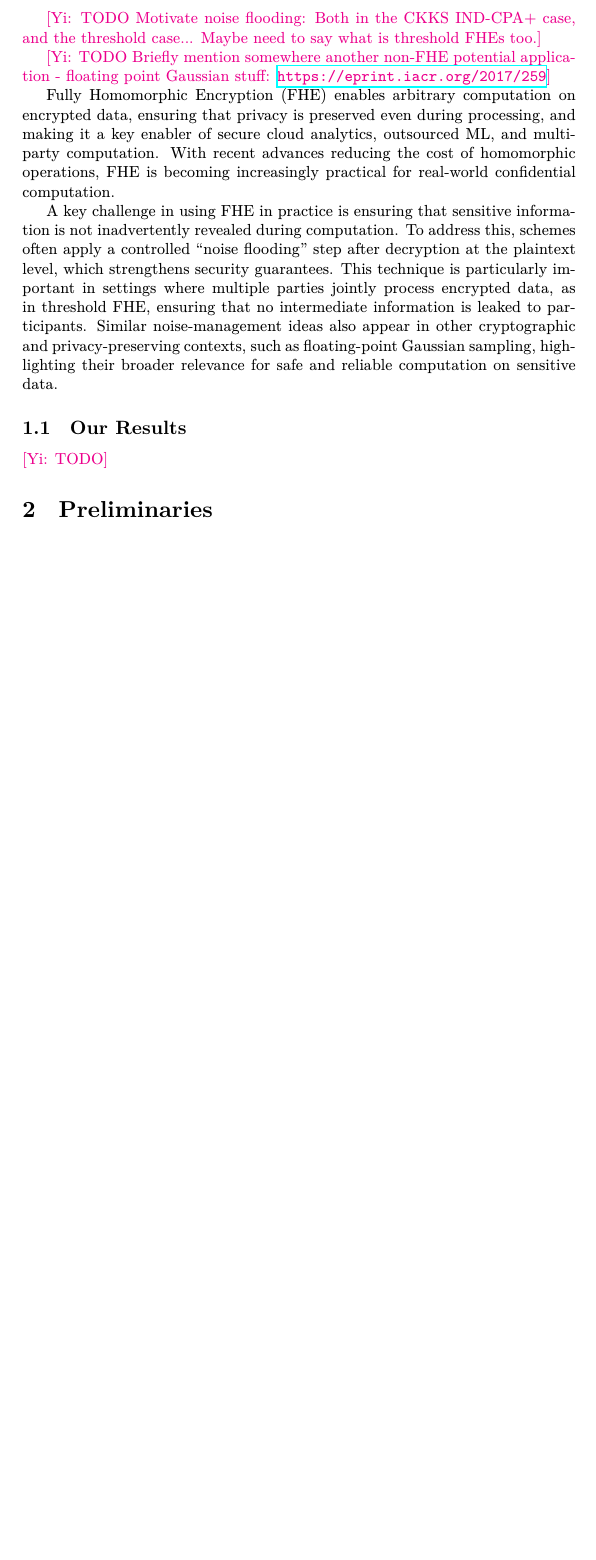
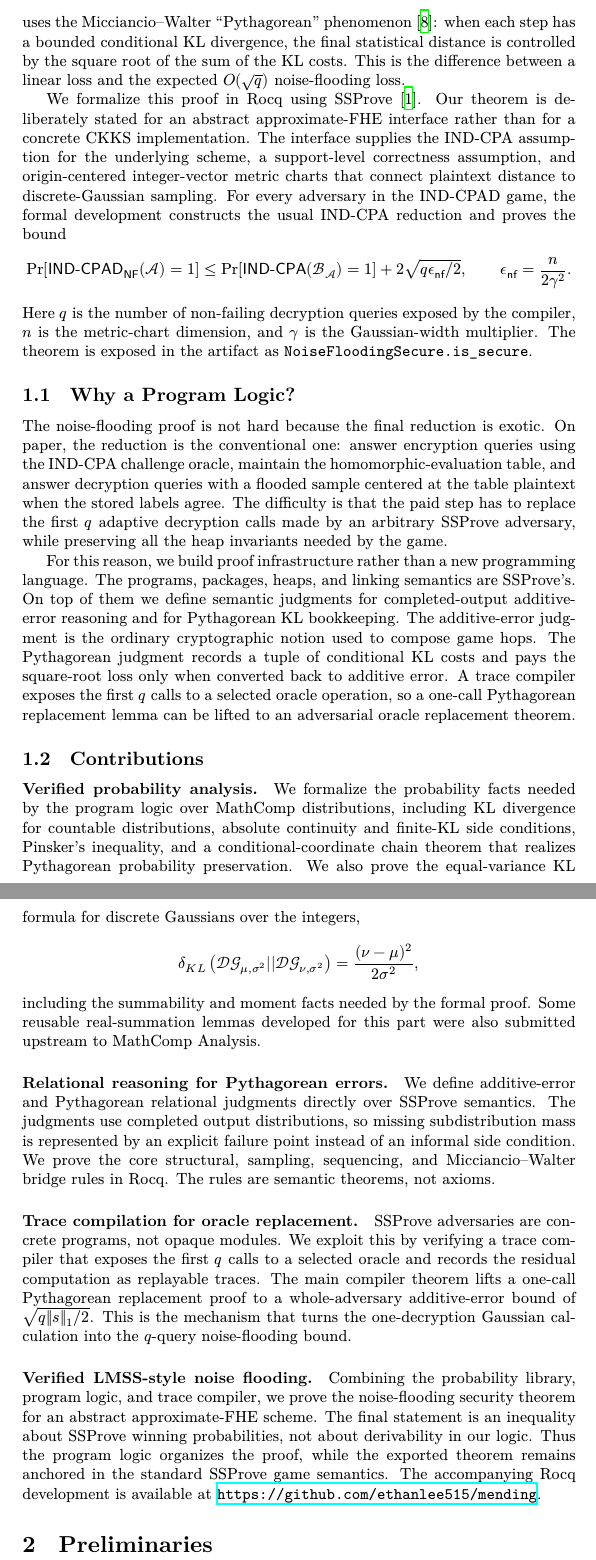
Before and after one commit to ethanlee515/Pythagorean-RHL, a LaTeX paper (main.tex, which reads intro.tex): part of page 2 of 31 before the commit and two parts of pages 3 and 4 of 34 after it, the two joined at a grey line, cut at the place of the change, the shorter picture padded with empty space. Compiled offline with XeLaTeX.

Commit message:
Add AI intro
Co-authored-by: Codex <noreply@openai.com>

```diff
--- a/intro.tex
+++ b/intro.tex
@@ -15 +22,29 @@ On the other hand, Pythagorean probability preservation achieves a sharper $O(\s
+The cryptographic analysis instead uses the Micciancio--Walter
+``Pythagorean'' phenomenon \cite{mw17}: when each step has a bounded
+conditional KL divergence, the final statistical distance is controlled by the
+square root of the sum of the KL costs.
+This is the difference between a linear loss and the expected
+$O(\sqrt q)$ noise-flooding loss.
 
+We formalize this proof in Rocq using SSProve \cite{ssprove}.
+Our theorem is deliberately stated for an abstract approximate-FHE interface
+rather than for a concrete CKKS implementation.
+The interface supplies the IND-CPA assumption for the underlying scheme, a
+support-level correctness assumption, and origin-centered integer-vector
+metric charts that connect plaintext distance to discrete-Gaussian sampling.
+For every adversary in the IND-CPAD game, the formal development constructs
+the usual IND-CPA reduction and proves the bound
+\[
+  \Pr[\mathsf{IND\text{-}CPAD}_{\mathsf{NF}}(\cA)=1]
+  \leq
+  \Pr[\mathsf{IND\text{-}CPA}(\mathcal{B}_{\cA})=1]
+  +
+  2\sqrt{q\epsilon_{\mathsf{nf}}/2},
+  \qquad
+  \epsilon_{\mathsf{nf}}=\frac{n}{2\gamma^2}.
+\]
+Here $q$ is the number of non-failing decryption queries exposed by the
+compiler, $n$ is the metric-chart dimension, and $\gamma$ is the Gaussian-width
+multiplier.
+The theorem is exposed in the artifact as
+\texttt{NoiseFloodingSecure.is\_secure}.
@@ -21,28 +51,73 @@ The accompanying Rocq formalization is open source at \url{https://github.com/et
 
-\Ethan{TODO Motivate noise flooding: Both in the CKKS IND-CPA+ case, and the threshold case...
-Maybe need to say what is threshold FHEs too.}
+\subsection{Why a Program Logic?}
 
-\Ethan{TODO Briefly mention somewhere another non-FHE potential application - floating point Gaussian stuff: \url{https://eprint.iacr.org/2017/259}}
+The noise-flooding proof is not hard because the final reduction is exotic.
+On paper, the reduction is the conventional one: answer encryption queries
+using the IND-CPA challenge oracle, maintain the homomorphic-evaluation table,
+and answer decryption queries with a flooded sample centered at the table
+plaintext when the stored labels agree.
+The difficulty is that the paid step has to replace the first $q$ adaptive
+decryption calls made by an arbitrary SSProve adversary, while preserving all
+the heap invariants needed by the game.
 
+For this reason, we build proof infrastructure rather than a new programming
+language.
+The programs, packages, heaps, and linking semantics are SSProve's.
+On top of them we define semantic judgments for completed-output
+additive-error reasoning and for Pythagorean KL bookkeeping.
+The additive-error judgment is the ordinary cryptographic notion used to
+compose game hops.
+The Pythagorean judgment records a tuple of conditional KL costs and pays the
+square-root loss only when converted back to additive error.
+A trace compiler exposes the first $q$ calls to a selected oracle operation,
+so a one-call Pythagorean replacement lemma can be lifted to an adversarial
+oracle replacement theorem.
 
+\subsection{Contributions}
 
-Fully Homomorphic Encryption (FHE) enables arbitrary computation on encrypted data, ensuring that privacy is preserved even during processing, and making it a key enabler of secure cloud analytics, outsourced ML, and multiparty computation. With recent advances reducing the cost of homomorphic operations, FHE is becoming increasingly practical for real-world confidential computation.
+\paragraph{Verified probability analysis.}
+We formalize the probability facts needed by the program logic over MathComp
+distributions, including KL divergence for countable distributions, absolute
+continuity and finite-KL side conditions, Pinsker's inequality, and a
+conditional-coordinate chain theorem that realizes Pythagorean probability
+preservation.
+We also prove the equal-variance KL formula for discrete Gaussians over the
+integers,
+\[
+  \KL{\DG{\mu}{\sigma^2}}{\DG{\nu}{\sigma^2}}
+  =
+  \frac{(\nu-\mu)^2}{2\sigma^2},
+\]
+including the summability and moment facts needed by the formal proof.
+Some reusable real-summation lemmas developed for this part were also
+submitted upstream to MathComp Analysis.
 
+\paragraph{Relational reasoning for Pythagorean errors.}
+We define additive-error and Pythagorean relational judgments directly over
+SSProve semantics.
+The judgments use completed output distributions, so missing subdistribution
+mass is represented by an explicit failure point instead of an informal side
+condition.
+We prove the core structural, sampling, sequencing, and
+Micciancio--Walter bridge rules in Rocq.
+The rules are semantic theorems, not axioms.
 
-%A key challenge in using FHE in practice is ensuring that sensitive information is not inadvertently leaked during computation. To address this, schemes often add carefully controlled extra “noise” to encrypted data, which strengthens the security guarantees even in complex computation scenarios. This technique, known as noise flooding, is especially useful in settings where multiple parties jointly process encrypted data, as in \emph{threshold FHE}, ensuring that no intermediate information is revealed to participants. Similar noise-management techniques also appear in other cryptographic and privacy-preserving contexts, such as floating-point Gaussian sampling, highlighting their broader importance for safe and reliable computation on sensitive data.
+\paragraph{Trace compilation for oracle replacement.}
+SSProve adversaries are concrete programs, not opaque modules.
+We exploit this by verifying a trace compiler that exposes the first $q$ calls
+to a selected oracle and records the residual computation as replayable traces.
+The main compiler theorem lifts a one-call Pythagorean replacement proof to a
+whole-adversary additive-error bound of
+$\sqrt{q\lVert s\rVert_1/2}$.
+This is the mechanism that turns the one-decryption Gaussian calculation into
+the $q$-query noise-flooding bound.
 
-
-A key challenge in using FHE in practice is ensuring that sensitive information is not inadvertently revealed during computation. To address this, schemes often apply a controlled “noise flooding” step after decryption at the plaintext level, which strengthens security guarantees. This technique is particularly important in settings where multiple parties jointly process encrypted data, as in threshold FHE, ensuring that no intermediate information is leaked to participants. Similar noise-management ideas also appear in other cryptographic and privacy-preserving contexts, such as floating-point Gaussian sampling, highlighting their broader relevance for safe and reliable computation on sensitive data.
-
-
-%\paragraph{Contributions}
-
-
-% A key challenge in using FHE in practice is ensuring that sensitive information is not inadvertently revealed during computation. For example, certain approximate arithmetic schemes such as CKKS are vulnerable to attacks like the LM attack, which can exploit small errors to extract information from decrypted results. To mitigate such risks, schemes often apply a controlled “noise flooding” step after decryption at the plaintext level, which restores strong security guarantees even in complex computation scenarios. This technique is particularly important in settings where multiple parties jointly process encrypted data, as in threshold FHE, ensuring that no intermediate information is leaked to participants. Similar noise-management ideas also appear in other cryptographic and privacy-preserving contexts, such as floating-point Gaussian sampling, highlighting their broader relevance for safe and reliable computation on sensitive data.
-
-
-
-\subsection{Our Results}
-
-
-\Ethan{TODO}
+\paragraph{Verified LMSS-style noise flooding.}
+Combining the probability library, program logic, and trace compiler, we prove
+the noise-flooding security theorem for an abstract approximate-FHE scheme.
+The final statement is an inequality about SSProve winning probabilities, not
+about derivability in our logic.
+Thus the program logic organizes the proof, while the exported theorem remains
+anchored in the standard SSProve game semantics.
+The accompanying Rocq development is available at
+\url{https://github.com/ethanlee515/mending}.
```
Also changed, not shown: main.tex (+18 -6 lines), intro.tex (34 more changed lines).
